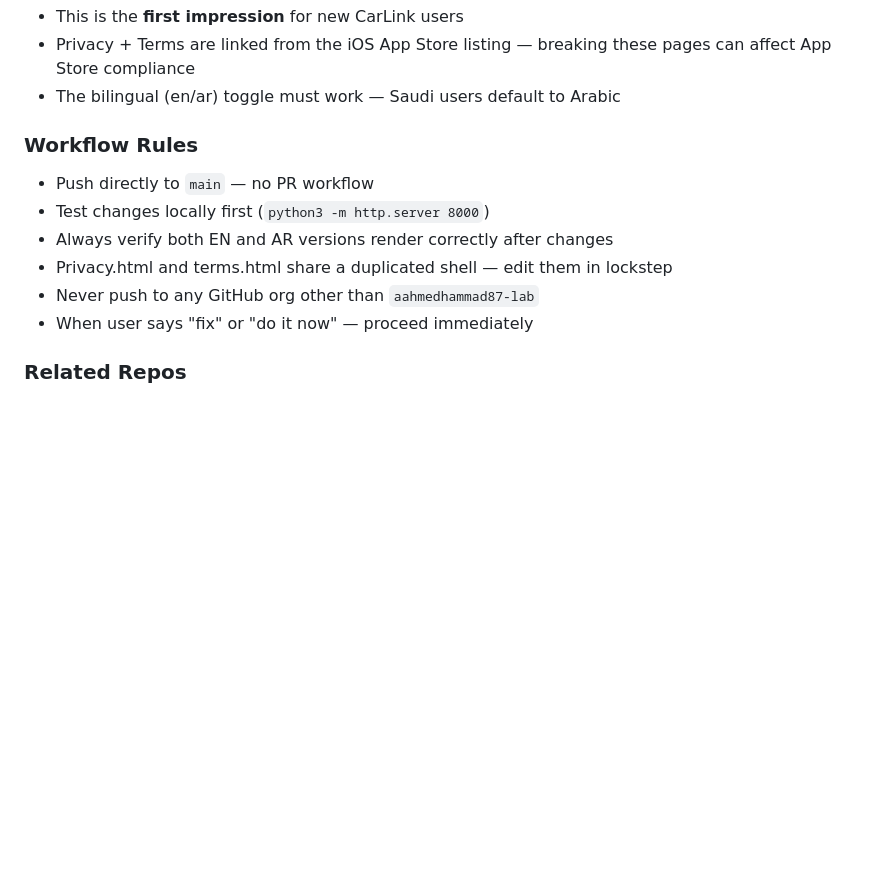
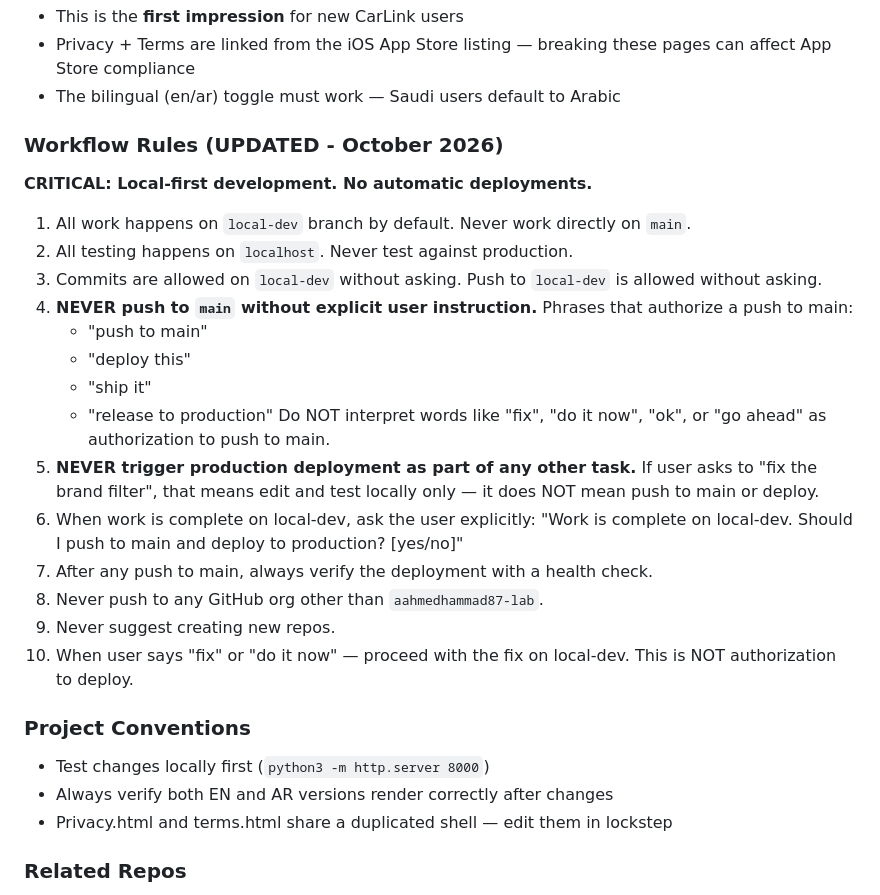
Before and after one commit to aahmedhammad87-lab/carlink-legal, a Markdown page: CLAUDE.md, the part around the change. Drawn GitHub-style; blank space fills up the shorter version.

Commit message:
Update CLAUDE.md: enforce local-first workflow, no auto-deploy

```diff
--- a/CLAUDE.md
+++ b/CLAUDE.md
@@ -62,13 +62,30 @@ The repo name "carlink-legal" is misleading — it's also the marketing landing
 - Privacy + Terms are linked from the iOS App Store listing — breaking these pages can affect App Store compliance
 - The bilingual (en/ar) toggle must work — Saudi users default to Arabic
 
-### Workflow Rules
-- Push directly to `main` — no PR workflow
+### Workflow Rules (UPDATED - October 2026)
+
+**CRITICAL: Local-first development. No automatic deployments.**
+
+1. All work happens on `local-dev` branch by default. Never work directly on `main`.
+2. All testing happens on `localhost`. Never test against production.
+3. Commits are allowed on `local-dev` without asking. Push to `local-dev` is allowed without asking.
+4. **NEVER push to `main` without explicit user instruction.** Phrases that authorize a push to main:
+   - "push to main"
+   - "deploy this"
+   - "ship it"
+   - "release to production"
+   Do NOT interpret words like "fix", "do it now", "ok", or "go ahead" as authorization to push to main.
+5. **NEVER trigger production deployment as part of any other task.** If user asks to "fix the brand filter", that means edit and test locally only — it does NOT mean push to main or deploy.
+6. When work is complete on local-dev, ask the user explicitly: "Work is complete on local-dev. Should I push to main and deploy to production? [yes/no]"
+7. After any push to main, always verify the deployment with a health check.
+8. Never push to any GitHub org other than `aahmedhammad87-lab`.
+9. Never suggest creating new repos.
+10. When user says "fix" or "do it now" — proceed with the fix on local-dev. This is NOT authorization to deploy.
+
+### Project Conventions
 - Test changes locally first (`python3 -m http.server 8000`)
 - Always verify both EN and AR versions render correctly after changes
 - Privacy.html and terms.html share a duplicated shell — edit them in lockstep
-- Never push to any GitHub org other than `aahmedhammad87-lab`
-- When user says "fix" or "do it now" — proceed immediately
 
 ### Related Repos
 - `carlink-backend` — Node.js API at back.carlink.market
```
